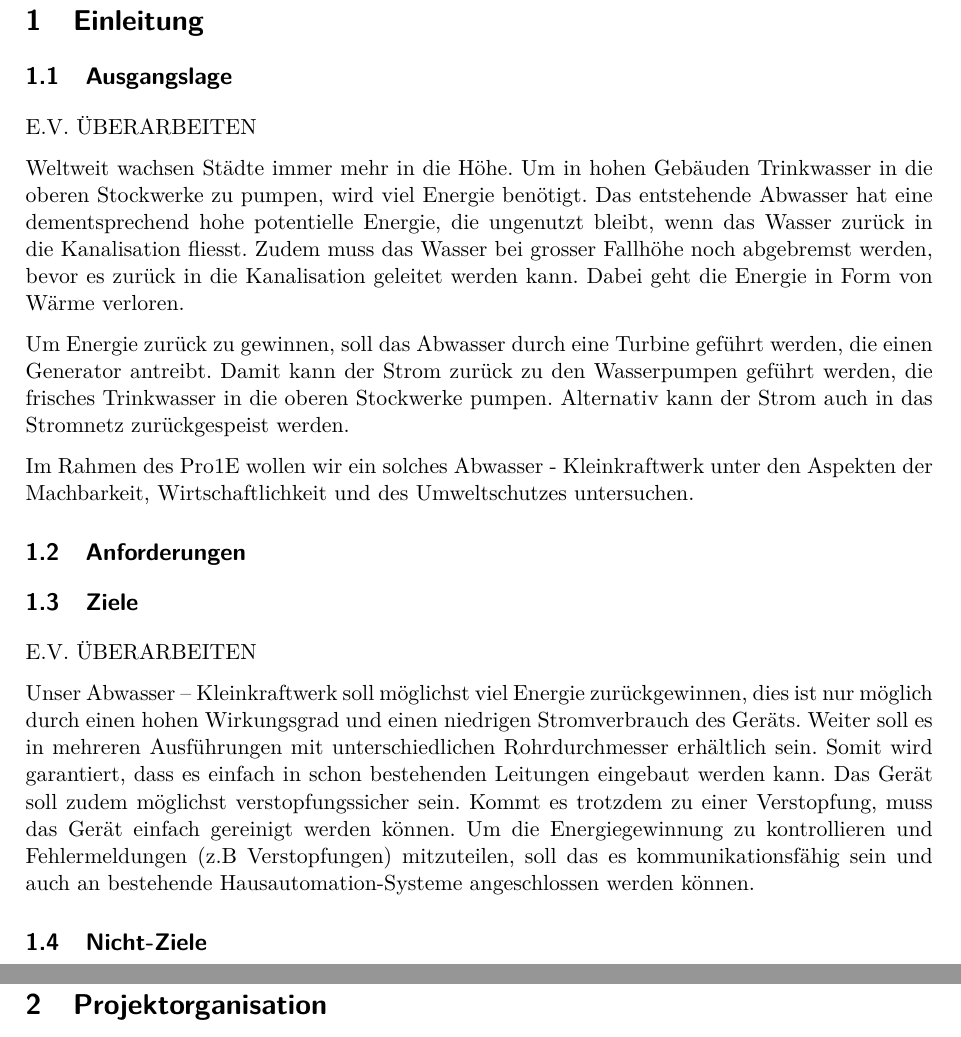
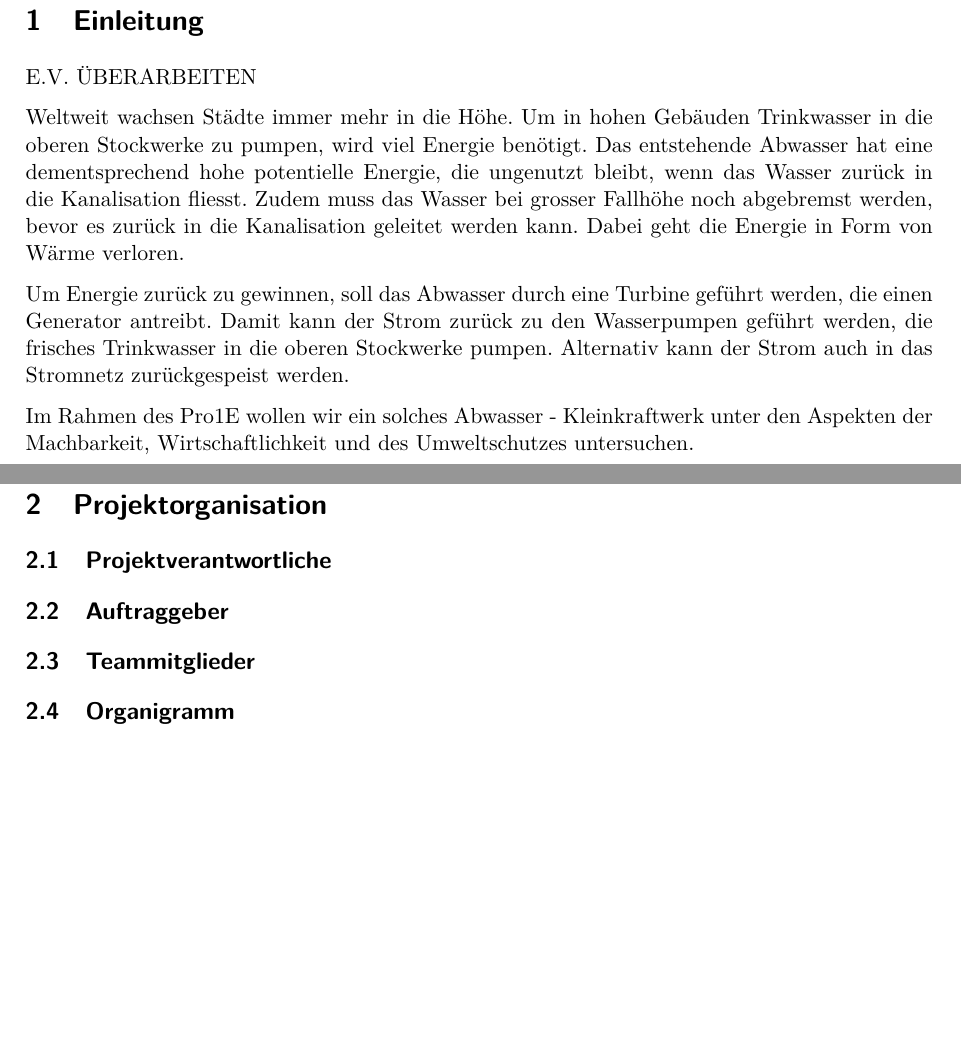
Before and after one commit to Swissmade41/Pro1, a LaTeX document (Pflichtenheft/Pflichtenheft.tex, which reads Pflichtenheft/sections/Einleitung.tex, Pflichtenheft/sections/Projektorganisation.tex): two parts of pages 3 and 4 of 8, joined at a grey line, cut so that both start at the same text, the shorter picture padded with empty space. Compiled offline with pdfLaTeX.

Commit message:
Sections in Einleitung und Projektorganisation geändert

```diff
--- a/Pflichtenheft/sections/Einleitung.tex
+++ b/Pflichtenheft/sections/Einleitung.tex
@@ -1,6 +1,5 @@
 \section{Einleitung}
 
-\subsection{Ausgangslage}
 
 E.V. ÜBERARBEITEN
 
@@ -9,14 +8,3 @@ Weltweit wachsen Städte immer mehr in die Höhe. Um in hohen Gebäuden Trinkwas
 Um Energie zurück zu gewinnen, soll das Abwasser durch eine Turbine geführt werden, die einen Generator antreibt. Damit kann der Strom zurück zu den Wasserpumpen geführt werden, die frisches Trinkwasser in die oberen Stockwerke pumpen. Alternativ kann der Strom auch in das Stromnetz zurückgespeist werden.
 
 Im Rahmen des Pro1E wollen wir ein solches Abwasser - Kleinkraftwerk unter den Aspekten der Machbarkeit, Wirtschaftlichkeit und des Umweltschutzes untersuchen.
-
-\subsection{Anforderungen}
-
-
-\subsection{Ziele}
-
-E.V. ÜBERARBEITEN
-
-Unser Abwasser – Kleinkraftwerk soll möglichst viel Energie zurückgewinnen, dies ist nur möglich durch einen hohen Wirkungsgrad und einen niedrigen Stromverbrauch des Geräts. Weiter soll es in mehreren Ausführungen mit unterschiedlichen Rohrdurchmesser erhältlich sein. Somit wird garantiert, dass es einfach in schon bestehenden Leitungen eingebaut werden kann. Das Gerät soll zudem möglichst verstopfungssicher sein. Kommt es trotzdem zu einer Verstopfung, muss das Gerät einfach gereinigt werden können. Um die Energiegewinnung zu kontrollieren und Fehlermeldungen (z.B Verstopfungen) mitzuteilen, soll das es kommunikationsfähig sein und auch an bestehende Hausautomation-Systeme angeschlossen werden können.
-
-\subsection{Nicht-Ziele}
--- a/Pflichtenheft/sections/Projektorganisation.tex
+++ b/Pflichtenheft/sections/Projektorganisation.tex
@@ -1 +1,9 @@
 \section{Projektorganisation}
+
+\subsection{Projektverantwortliche}
+
+\subsection{Auftraggeber}
+
+\subsection{Teammitglieder}
+
+\subsection{Organigramm}
```
Also changed, not shown: Pflichtenheft/Pflichtenheft.pdf.
